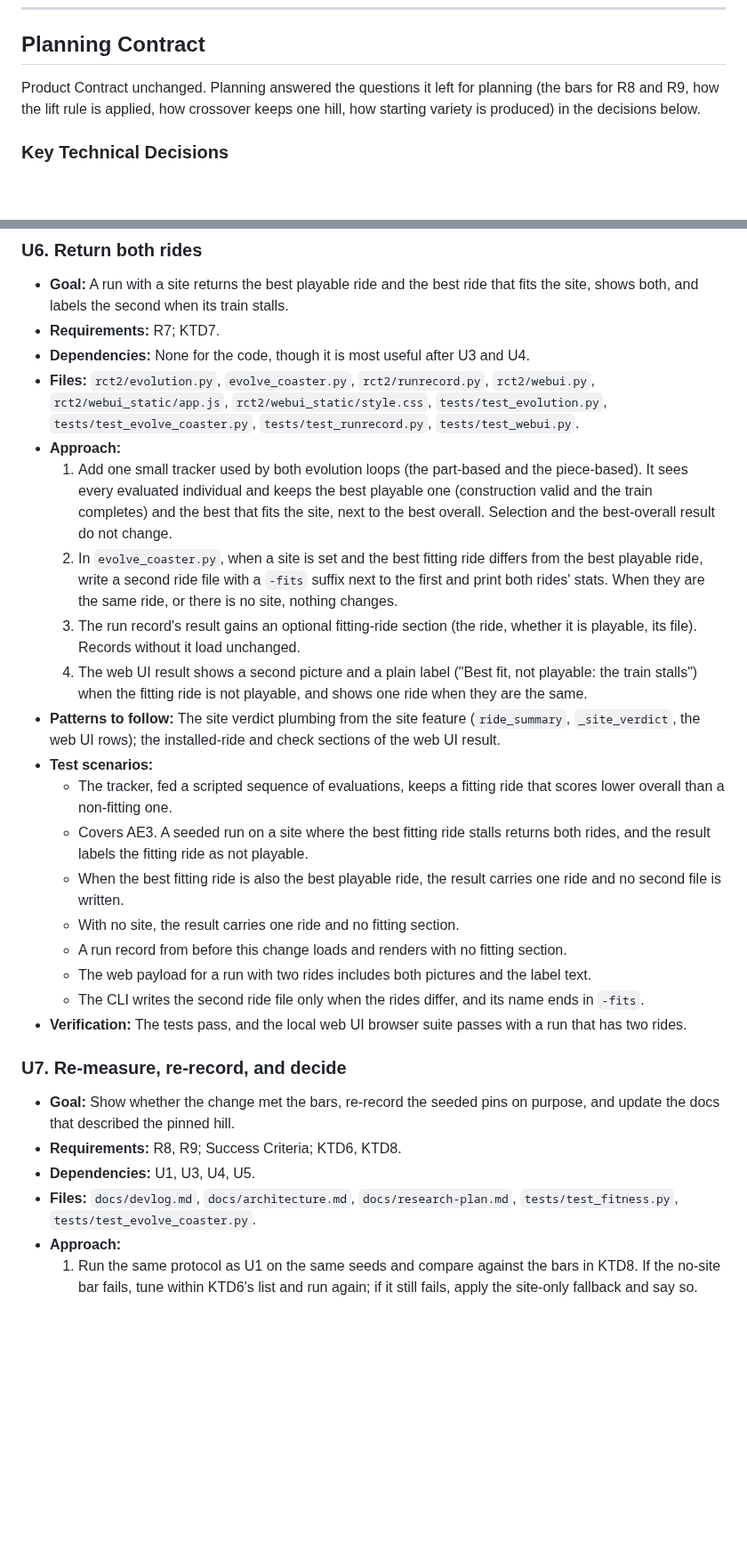
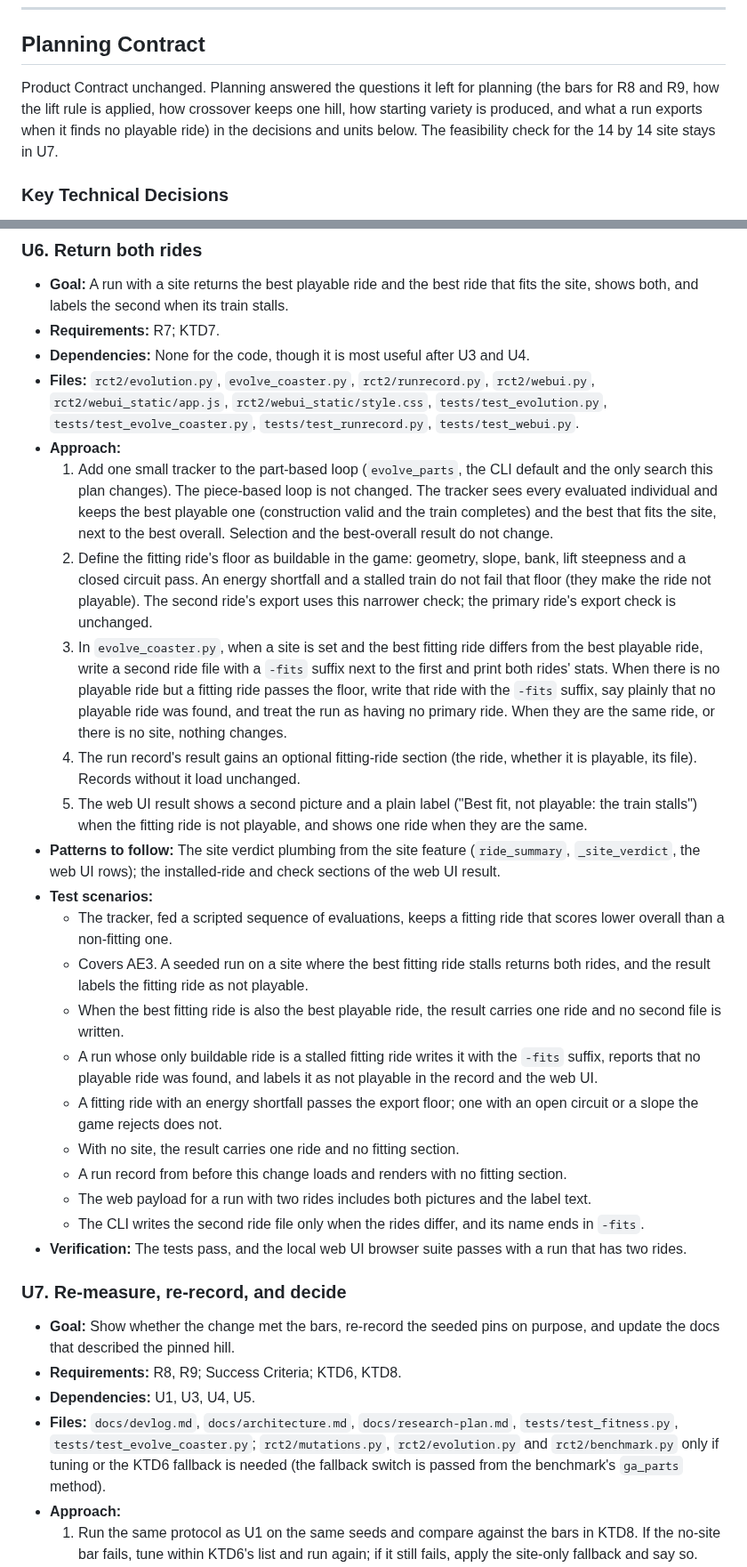
Before and after one commit to joshgarlitos/generide, a Markdown page: docs/plans/2026-10-11-1900-feat-free-ride-layout-plan.md, 2 parts joined by grey strips. Shown at 89% size. GitHub-like rendering; blank space fills up the shorter version.

```diff
--- a/docs/plans/2026-10-11-1900-feat-free-ride-layout-plan.md
+++ b/docs/plans/2026-10-11-1900-feat-free-ride-layout-plan.md
@@ -132,7 +132,7 @@ This plan covers freeing the lift hill's position and the train-length check. Th
 
 ## Planning Contract
 
-Product Contract unchanged. Planning answered the questions it left for planning (the bars for R8 and R9, how the lift rule is applied, how crossover keeps one hill, how starting variety is produced) in the decisions below.
+Product Contract unchanged. Planning answered the questions it left for planning (the bars for R8 and R9, how the lift rule is applied, how crossover keeps one hill, how starting variety is produced, and what a run exports when it finds no playable ride) in the decisions and units below. The feasibility check for the 14 by 14 site stays in U7.
 
 ### Key Technical Decisions
 
@@ -307,15 +309,18 @@ flowchart TB
 - **Dependencies:** None for the code, though it is most useful after U3 and U4.
 - **Files:** `rct2/evolution.py`, `evolve_coaster.py`, `rct2/runrecord.py`, `rct2/webui.py`, `rct2/webui_static/app.js`, `rct2/webui_static/style.css`, `tests/test_evolution.py`, `tests/test_evolve_coaster.py`, `tests/test_runrecord.py`, `tests/test_webui.py`.
 - **Approach:**
-  1. Add one small tracker used by both evolution loops (the part-based and the piece-based). It sees every evaluated individual and keeps the best playable one (construction valid and the train completes) and the best that fits the site, next to the best overall. Selection and the best-overall result do not change.
-  2. In `evolve_coaster.py`, when a site is set and the best fitting ride differs from the best playable ride, write a second ride file with a `-fits` suffix next to the first and print both rides' stats. When they are the same ride, or there is no site, nothing changes.
-  3. The run record's result gains an optional fitting-ride section (the ride, whether it is playable, its file). Records without it load unchanged.
-  4. The web UI result shows a second picture and a plain label ("Best fit, not playable: the train stalls") when the fitting ride is not playable, and shows one ride when they are the same.
+  1. Add one small tracker to the part-based loop (`evolve_parts`, the CLI default and the only search this plan changes). The piece-based loop is not changed. The tracker sees every evaluated individual and keeps the best playable one (construction valid and the train completes) and the best that fits the site, next to the best overall. Selection and the best-overall result do not change.
+  2. Define the fitting ride's floor as buildable in the game: geometry, slope, bank, lift steepness and a closed circuit pass. An energy shortfall and a stalled train do not fail that floor (they make the ride not playable). The second ride's export uses this narrower check; the primary ride's export check is unchanged.
+  3. In `evolve_coaster.py`, when a site is set and the best fitting ride differs from the best playable ride, write a second ride file with a `-fits` suffix next to the first and print both rides' stats. When there is no playable ride but a fitting ride passes the floor, write that ride with the `-fits` suffix, say plainly that no playable ride was found, and treat the run as having no primary ride. When they are the same ride, or there is no site, nothing changes.
+  4. The run record's result gains an optional fitting-ride section (the ride, whether it is playable, its file). Records without it load unchanged.
+  5. The web UI result shows a second picture and a plain label ("Best fit, not playable: the train stalls") when the fitting ride is not playable, and shows one ride when they are the same.
 - **Patterns to follow:** The site verdict plumbing from the site feature (`ride_summary`, `_site_verdict`, the web UI rows); the installed-ride and check sections of the web UI result.
 - **Test scenarios:**
   - The tracker, fed a scripted sequence of evaluations, keeps a fitting ride that scores lower overall than a non-fitting one.
   - Covers AE3. A seeded run on a site where the best fitting ride stalls returns both rides, and the result labels the fitting ride as not playable.
   - When the best fitting ride is also the best playable ride, the result carries one ride and no second file is written.
+  - A run whose only buildable ride is a stalled fitting ride writes it with the `-fits` suffix, reports that no playable ride was found, and labels it as not playable in the record and the web UI.
+  - A fitting ride with an energy shortfall passes the export floor; one with an open circuit or a slope the game rejects does not.
   - With no site, the result carries one ride and no fitting section.
   - A run record from before this change loads and renders with no fitting section.
   - The web payload for a run with two rides includes both pictures and the label text.
@@ -327,7 +332,7 @@ flowchart TB
 - **Goal:** Show whether the change met the bars, re-record the seeded pins on purpose, and update the docs that described the pinned hill.
 - **Requirements:** R8, R9; Success Criteria; KTD6, KTD8.
 - **Dependencies:** U1, U3, U4, U5.
-- **Files:** `docs/devlog.md`, `docs/architecture.md`, `docs/research-plan.md`, `tests/test_fitness.py`, `tests/test_evolve_coaster.py`.
+- **Files:** `docs/devlog.md`, `docs/architecture.md`, `docs/research-plan.md`, `tests/test_fitness.py`, `tests/test_evolve_coaster.py`; `rct2/mutations.py`, `rct2/evolution.py` and `rct2/benchmark.py` only if tuning or the KTD6 fallback is needed (the fallback switch is passed from the benchmark's `ga_parts` method).
 - **Approach:**
   1. Run the same protocol as U1 on the same seeds and compare against the bars in KTD8. If the no-site bar fails, tune within KTD6's list and run again; if it still fails, apply the site-only fallback and say so.
   2. Once the guard passes, re-record the seeded best-ride values and output digests, each with a comment saying the search changed on purpose and pointing at the devlog entry.
```
Also changed, not shown: other parts of docs/plans/2026-10-11-1900-feat-free-ride-layout-plan.md (+20 -17 lines).
